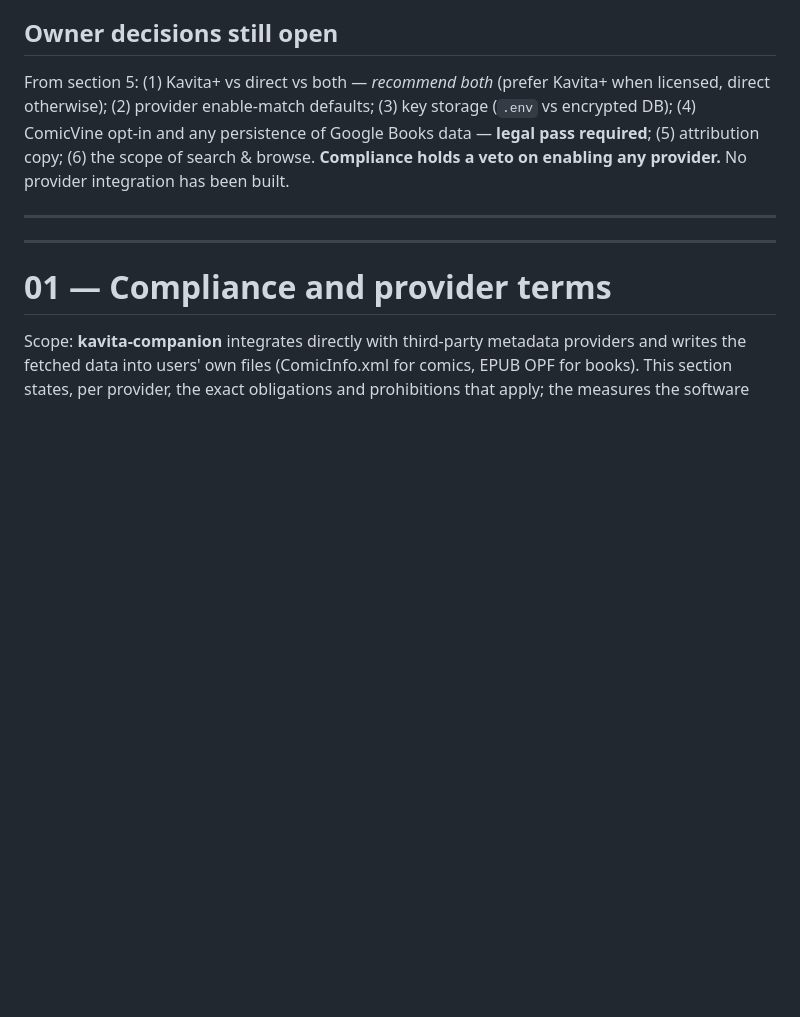
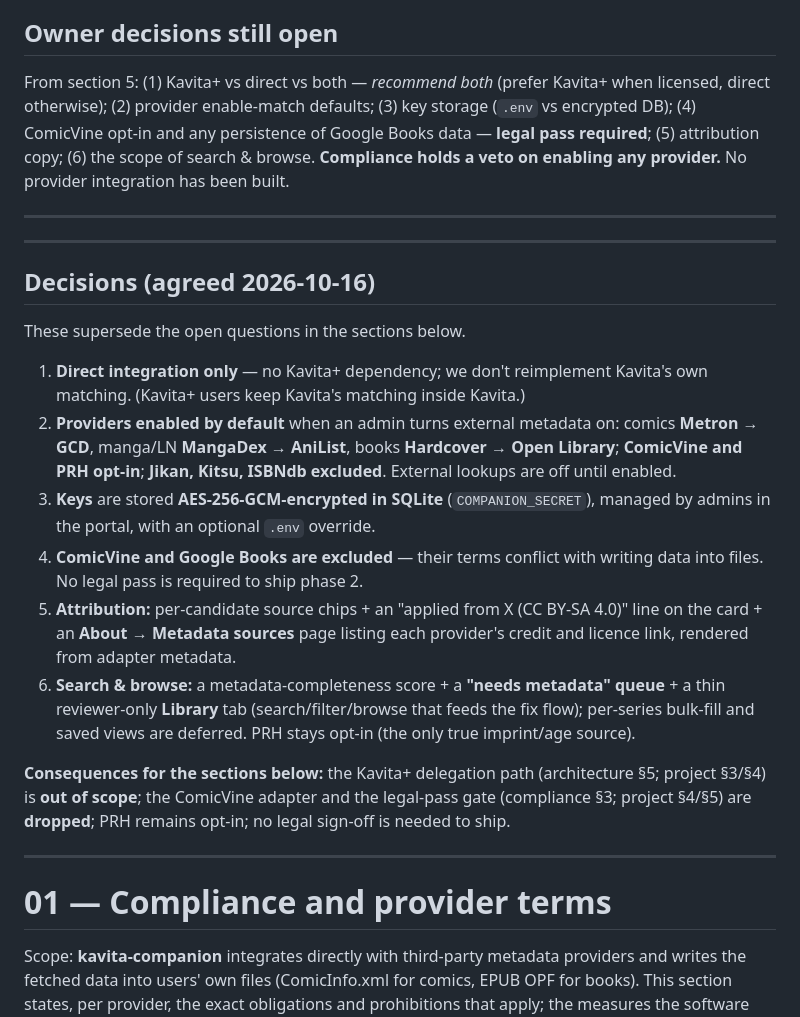
Before and after one commit to hsabort/kavita-companion, a Markdown page: docs/roadmap-phase2.md, the part around the change. Rendered like a GitHub page; blank space fills up the shorter version.

Commit message:
docs: record the agreed phase-2 decisions in the plan
Direct-only (no Kavita+); default provider set with ComicVine/PRH opt-in; keys
encrypted in the DB; ComicVine and Google Books excluded; chip + applied-line +
Attribution page; queue + thin Library tab. Notes what this removes from scope.

```diff
--- a/docs/roadmap-phase2.md
+++ b/docs/roadmap-phase2.md
@@ -51,6 +51,21 @@ scope of search & browse. **Compliance holds a veto on enabling any provider.**
 has been built.
 
 ---
+
+---
+
+## Decisions (agreed 2026-10-16)
+
+These supersede the open questions in the sections below.
+
+1. **Direct integration only** — no Kavita+ dependency; we don't reimplement Kavita's own matching. (Kavita+ users keep Kavita's matching inside Kavita.)
+2. **Providers enabled by default** when an admin turns external metadata on: comics **Metron → GCD**, manga/LN **MangaDex → AniList**, books **Hardcover → Open Library**; **ComicVine and PRH opt-in**; **Jikan, Kitsu, ISBNdb excluded**. External lookups are off until enabled.
+3. **Keys** are stored **AES-256-GCM-encrypted in SQLite** (`COMPANION_SECRET`), managed by admins in the portal, with an optional `.env` override.
+4. **ComicVine and Google Books are excluded** — their terms conflict with writing data into files. No legal pass is required to ship phase 2.
+5. **Attribution:** per-candidate source chips + an "applied from X (CC BY-SA 4.0)" line on the card + an **About → Metadata sources** page listing each provider's credit and licence link, rendered from adapter metadata.
+6. **Search & browse:** a metadata-completeness score + a **"needs metadata" queue** + a thin reviewer-only **Library** tab (search/filter/browse that feeds the fix flow); per-series bulk-fill and saved views are deferred. PRH stays opt-in (the only true imprint/age source).
+
+**Consequences for the sections below:** the Kavita+ delegation path (architecture §5; project §3/§4) is **out of scope**; the ComicVine adapter and the legal-pass gate (compliance §3; project §4/§5) are **dropped**; PRH remains opt-in; no legal sign-off is needed to ship.
 
 ---
 
```
